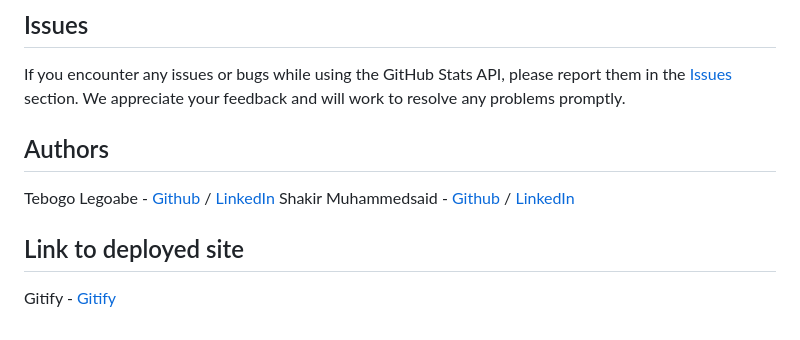
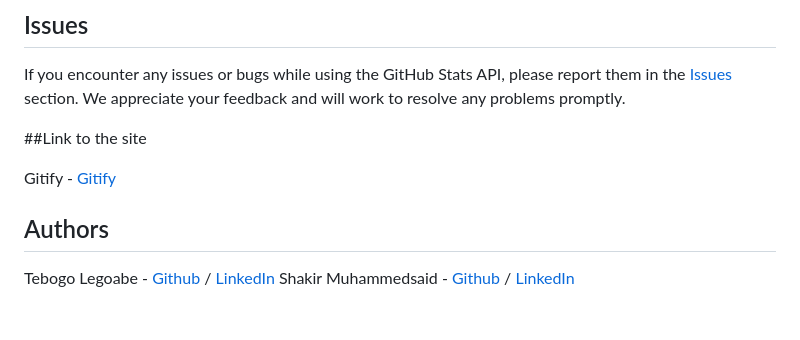
Before and after one commit to TebogoLegoabe/Gitify, a Markdown page: README.md, the part around the change printed below. Rendered like a GitHub page.

```diff
--- a/README.md
+++ b/README.md
@@ -54,11 +54,11 @@ See practical examples of how to use the GitHub Stats API in the [Examples of Us
 
 If you encounter any issues or bugs while using the GitHub Stats API, please report them in the [Issues](#issues) section. We appreciate your feedback and will work to resolve any problems promptly.
 
+##Link to the site
+
+Gitify - [Gitify](http://web-02.shakir.tech/gitify)
+
 ## Authors
 
 Tebogo Legoabe - [Github](https://github.com/TebogoLegoabe) / [LinkedIn](https://www.linkedin.com/in/tebogo-legoabe)
 Shakir Muhammedsaid - [Github](https://github.com/Shakir-ahmed1) / [LinkedIn](https://www.linkedin.com/in/shakir-ahmedsalih10)
-
-## Link to deployed site
-
-Gitify - [Gitify](http://web-02.shakir.tech/gitify)
```
Also changed, not shown: other parts of README.md (+1 -1 lines).
